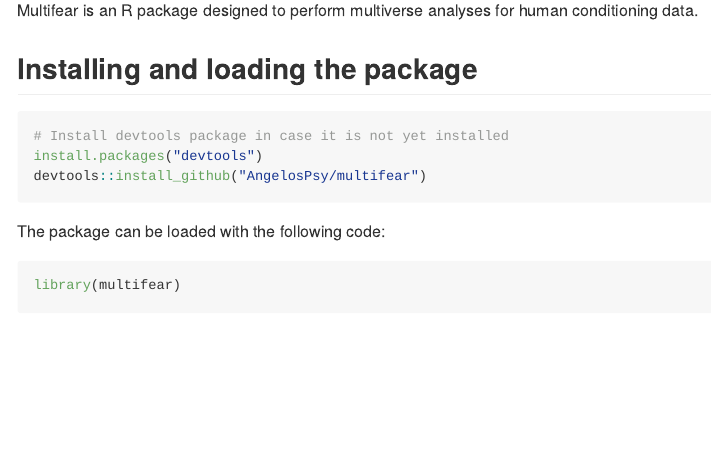
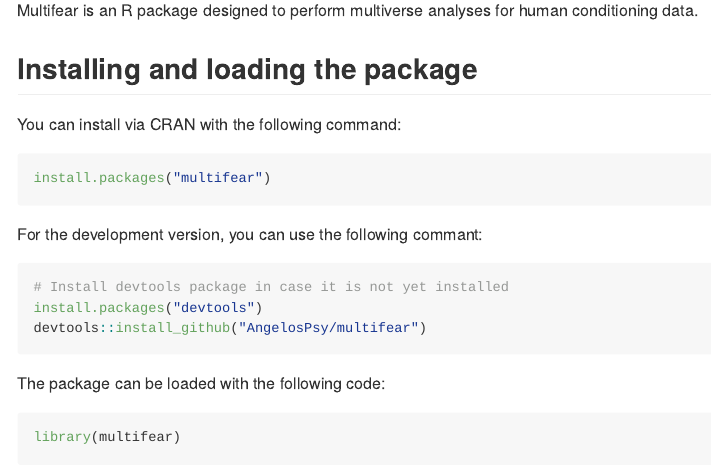
Before and after one commit to AngelosPsy/multifear, an R Markdown document (README.Rmd): the page in a window 1100 px wide, from 110 px down. The pictures show the output file README.md that the author committed with the source, drawn offline in the style of GitHub; long lines of code are wrapped; badge pictures from the web are left out.

Commit message:
Initializing version 0.1.2.9000

````diff
--- a/README.Rmd
+++ b/README.Rmd
@@ -23,6 +23,14 @@
 Multifear is an R package designed to perform multiverse analyses for human conditioning data.
 
 ## Installing and loading the package
+
+You can install via CRAN with the following command:
+
+```{r, eval = FALSE}
+install.packages("multifear")
+```
+
+For the development version, you can use the following commant:
 
 ```{r, eval = FALSE}
 # Install devtools package in case it is not yet installed
````
Also changed, not shown: NEWS.md (+2 -0 lines), README.md, README_files/figure-gfm/unnamed-chunk-14-1.png, README_files/figure-gfm/unnamed-chunk-15-1.png, README_files/figure-gfm/unnamed-chunk-8-1.png (added), 1 other file.
